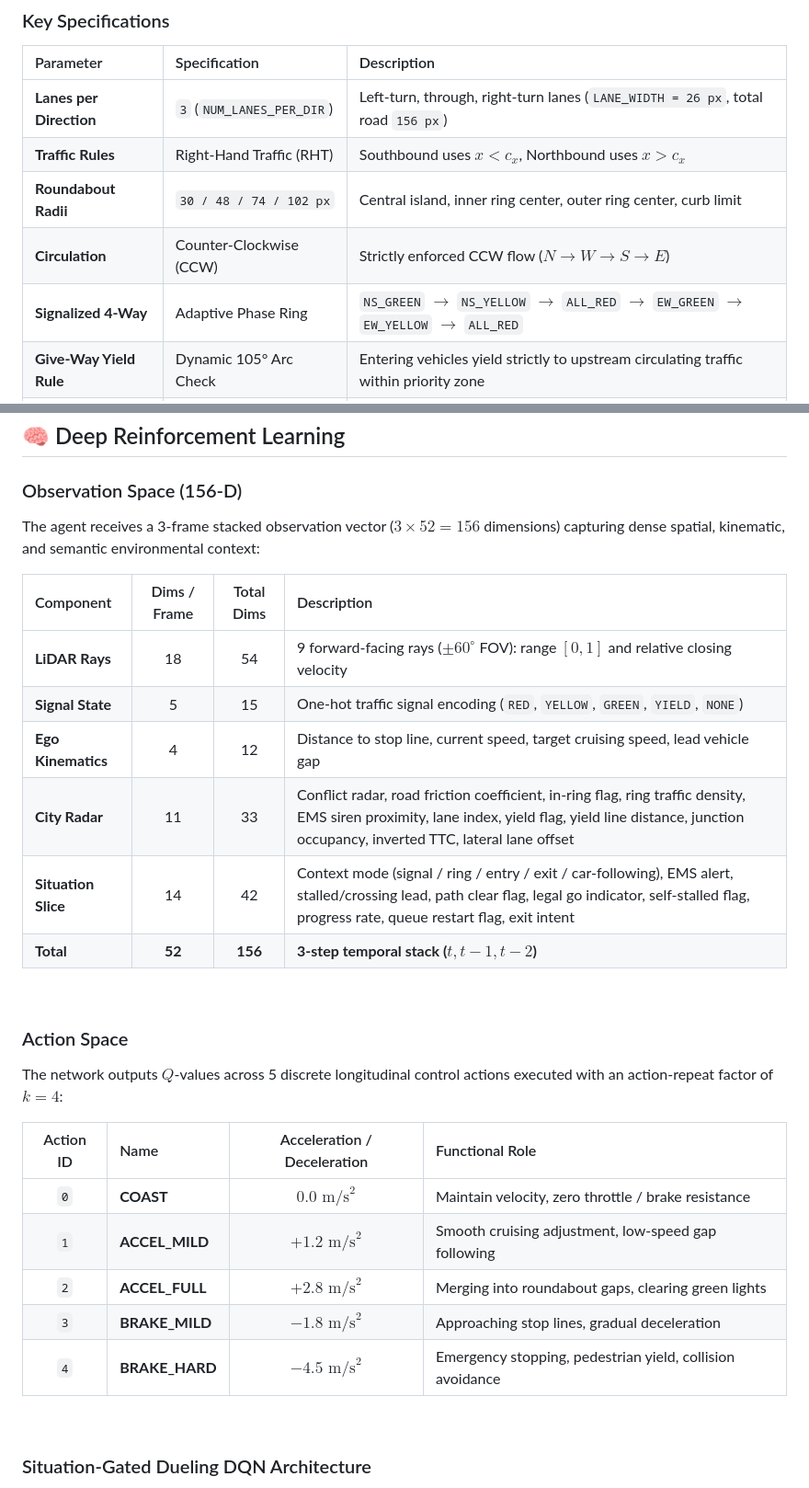
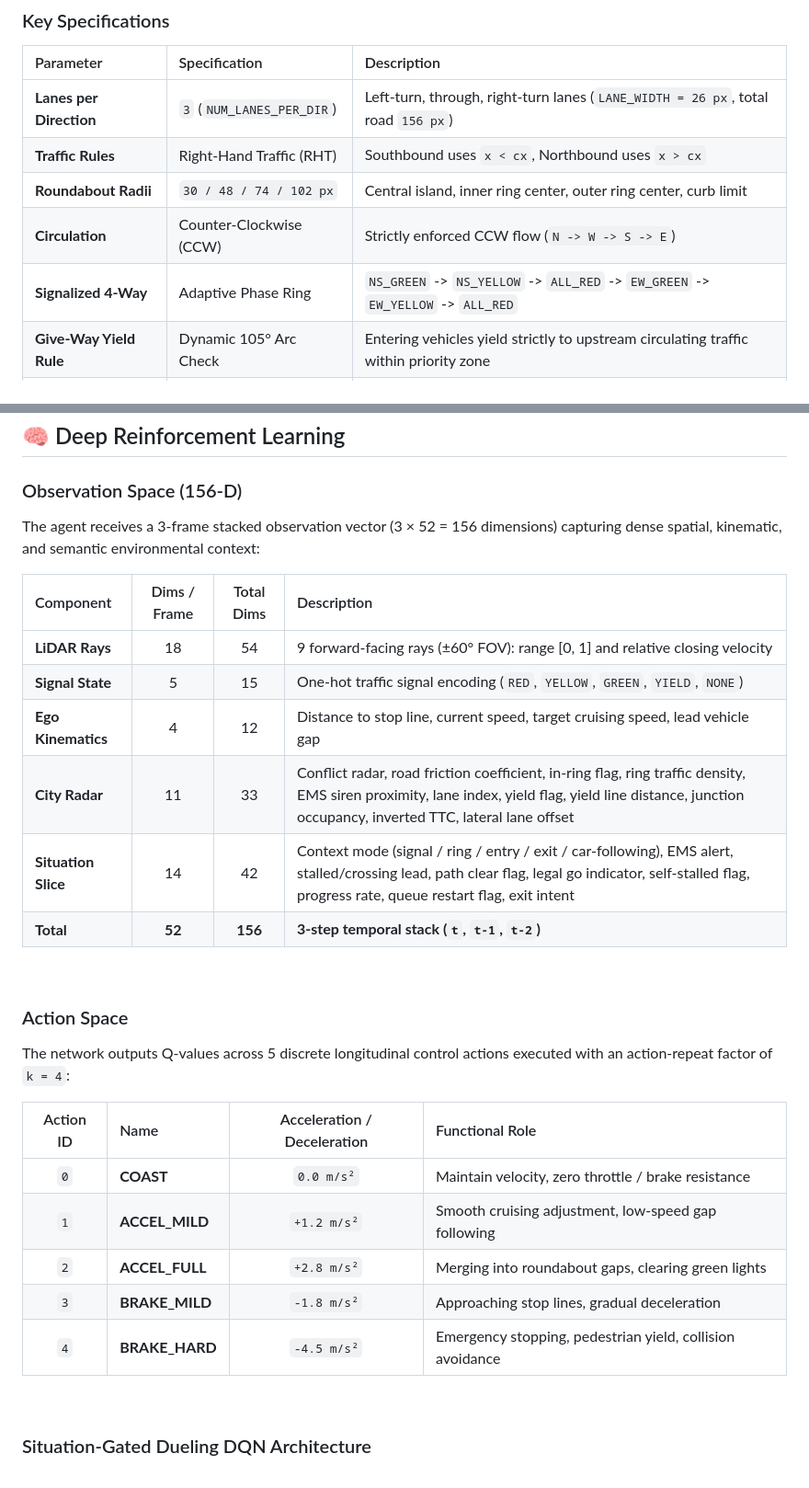
Before and after one commit to mohammadrezamirtaleb/AI-Powered-Projects, a Markdown page: Reinforcement Learning/Cross Road/README.md, 2 parts joined by grey strips. Shown at 92% size. Rendered like a GitHub page.

```diff
--- a/Reinforcement Learning/Cross Road/README.md
+++ b/Reinforcement Learning/Cross Road/README.md
@@ -95,10 +95,10 @@ graph TD
 | Parameter | Specification | Description |
 | :--- | :--- | :--- |
 | **Lanes per Direction** | `3` (`NUM_LANES_PER_DIR`) | Left-turn, through, right-turn lanes (`LANE_WIDTH = 26 px`, total road `156 px`) |
-| **Traffic Rules** | Right-Hand Traffic (RHT) | Southbound uses $x < c_x$, Northbound uses $x > c_x$ |
+| **Traffic Rules** | Right-Hand Traffic (RHT) | Southbound uses `x < cx`, Northbound uses `x > cx` |
 | **Roundabout Radii** | `30 / 48 / 74 / 102 px` | Central island, inner ring center, outer ring center, curb limit |
-| **Circulation** | Counter-Clockwise (CCW) | Strictly enforced CCW flow ($N \rightarrow W \rightarrow S \rightarrow E$) |
-| **Signalized 4-Way** | Adaptive Phase Ring | `NS_GREEN` $\rightarrow$ `NS_YELLOW` $\rightarrow$ `ALL_RED` $\rightarrow$ `EW_GREEN` $\rightarrow$ `EW_YELLOW` $\rightarrow$ `ALL_RED` |
+| **Circulation** | Counter-Clockwise (CCW) | Strictly enforced CCW flow (`N -> W -> S -> E`) |
+| **Signalized 4-Way** | Adaptive Phase Ring | `NS_GREEN` -> `NS_YELLOW` -> `ALL_RED` -> `EW_GREEN` -> `EW_YELLOW` -> `ALL_RED` |
 | **Give-Way Yield Rule** | Dynamic 105° Arc Check | Entering vehicles yield strictly to upstream circulating traffic within priority zone |
 | **Priority Units** | EMS Preemption | Ambulance, Fire Truck, Police with siren broadcast and automatic civilian pull-over |
 
@@ -219,30 +219,30 @@ graph TD
 
 ### Observation Space (156-D)
 
-The agent receives a 3-frame stacked observation vector ($3 \times 52 = 156$ dimensions) capturing dense spatial, kinematic, and semantic environmental context:
+The agent receives a 3-frame stacked observation vector (3 × 52 = 156 dimensions) capturing dense spatial, kinematic, and semantic environmental context:
 
 | Component | Dims / Frame | Total Dims | Description |
 | :--- | :---: | :---: | :--- |
-| **LiDAR Rays** | 18 | 54 | 9 forward-facing rays ($\pm 60^\circ$ FOV): range $[0, 1]$ and relative closing velocity |
+| **LiDAR Rays** | 18 | 54 | 9 forward-facing rays (±60° FOV): range [0, 1] and relative closing velocity |
 | **Signal State** | 5 | 15 | One-hot traffic signal encoding (`RED`, `YELLOW`, `GREEN`, `YIELD`, `NONE`) |
 | **Ego Kinematics** | 4 | 12 | Distance to stop line, current speed, target cruising speed, lead vehicle gap |
 | **City Radar** | 11 | 33 | Conflict radar, road friction coefficient, in-ring flag, ring traffic density, EMS siren proximity, lane index, yield flag, yield line distance, junction occupancy, inverted TTC, lateral lane offset |
 | **Situation Slice** | 14 | 42 | Context mode (signal / ring / entry / exit / car-following), EMS alert, stalled/crossing lead, path clear flag, legal go indicator, self-stalled flag, progress rate, queue restart flag, exit intent |
-| **Total** | **52** | **156** | **3-step temporal stack ($t, t-1, t-2$)** |
+| **Total** | **52** | **156** | **3-step temporal stack (`t`, `t-1`, `t-2`)** |
 
 <br>
 
 ### Action Space
 
-The network outputs $Q$-values across 5 discrete longitudinal control actions executed with an action-repeat factor of $k = 4$:
+The network outputs Q-values across 5 discrete longitudinal control actions executed with an action-repeat factor of `k = 4`:
 
 | Action ID | Name | Acceleration / Deceleration | Functional Role |
 | :---: | :--- | :---: | :--- |
-| `0` | **COAST** | $0.0 \text{ m/s}^2$ | Maintain velocity, zero throttle / brake resistance |
-| `1` | **ACCEL_MILD** | $+1.2 \text{ m/s}^2$ | Smooth cruising adjustment, low-speed gap following |
-| `2` | **ACCEL_FULL** | $+2.8 \text{ m/s}^2$ | Merging into roundabout gaps, clearing green lights |
-| `3` | **BRAKE_MILD** | $-1.8 \text{ m/s}^2$ | Approaching stop lines, gradual deceleration |
-| `4` | **BRAKE_HARD** | $-4.5 \text{ m/s}^2$ | Emergency stopping, pedestrian yield, collision avoidance |
+| `0` | **COAST** | `0.0 m/s²` | Maintain velocity, zero throttle / brake resistance |
+| `1` | **ACCEL_MILD** | `+1.2 m/s²` | Smooth cruising adjustment, low-speed gap following |
+| `2` | **ACCEL_FULL** | `+2.8 m/s²` | Merging into roundabout gaps, clearing green lights |
+| `3` | **BRAKE_MILD** | `-1.8 m/s²` | Approaching stop lines, gradual deceleration |
+| `4` | **BRAKE_HARD** | `-4.5 m/s²` | Emergency stopping, pedestrian yield, collision avoidance |
 
 <br>
 
```
Also changed, not shown: other parts of Reinforcement Learning/Cross Road/README.md (+55 -49 lines).
